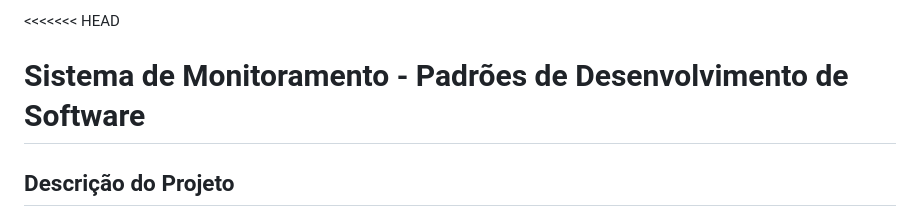
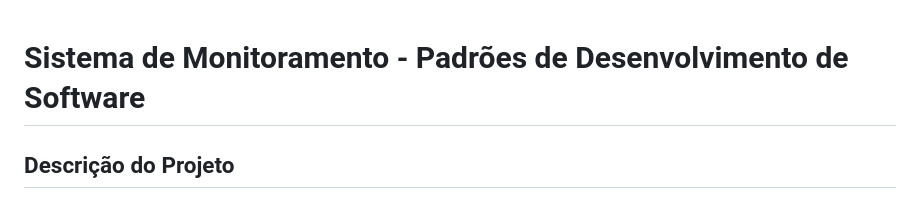
Before and after one commit to BrunoSilveira100/Sistema-de-Monitoramento, a Markdown page: README.md, the part around the change. Drawn GitHub-style.

Commit message:
Remove merge conflict markers from README.md

```diff
--- a/README.md
+++ b/README.md
@@ -1,4 +1,3 @@
-<<<<<<< HEAD
 # Sistema de Monitoramento - Padrões de Desenvolvimento de Software
 
 ## Descrição do Projeto
```
